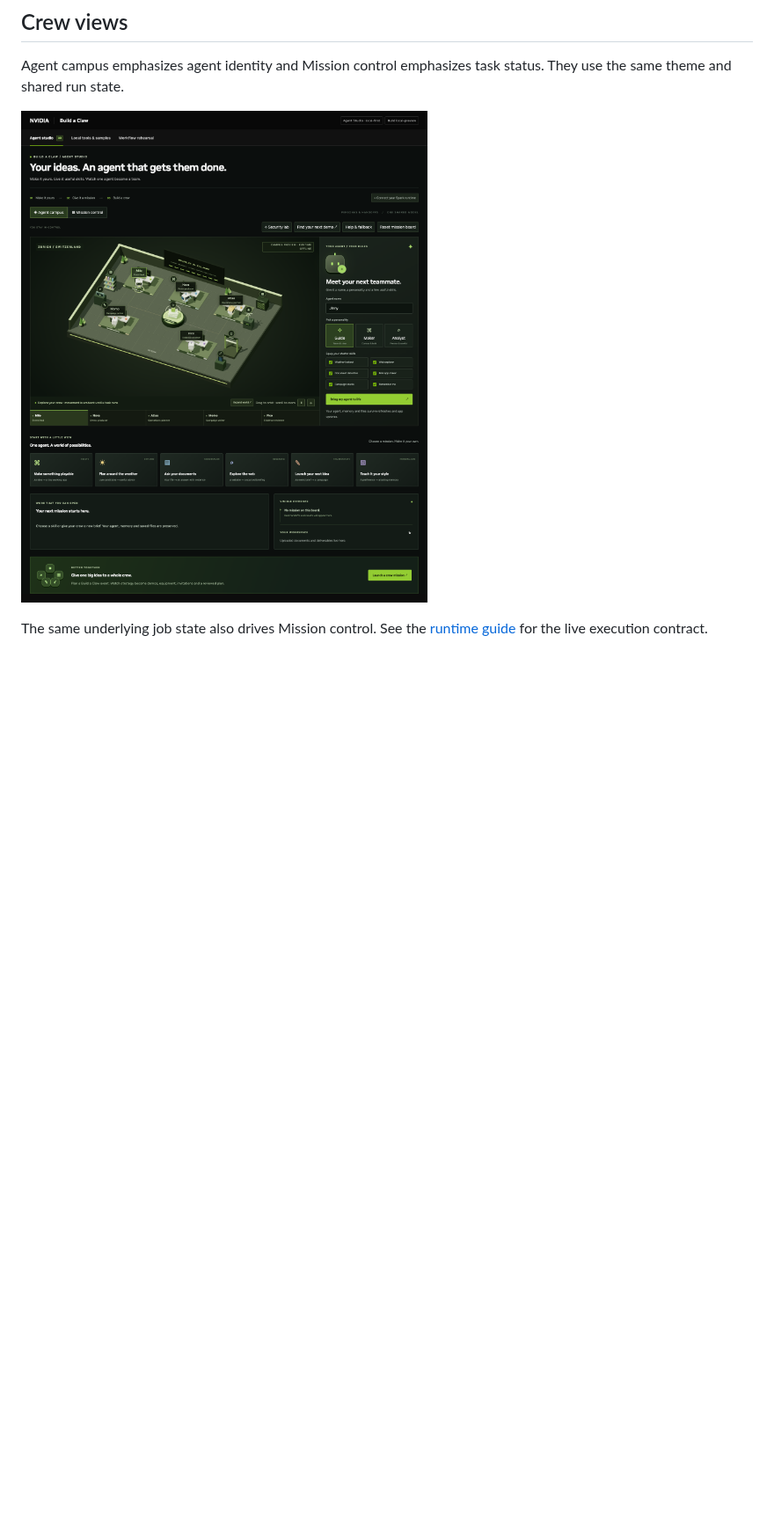
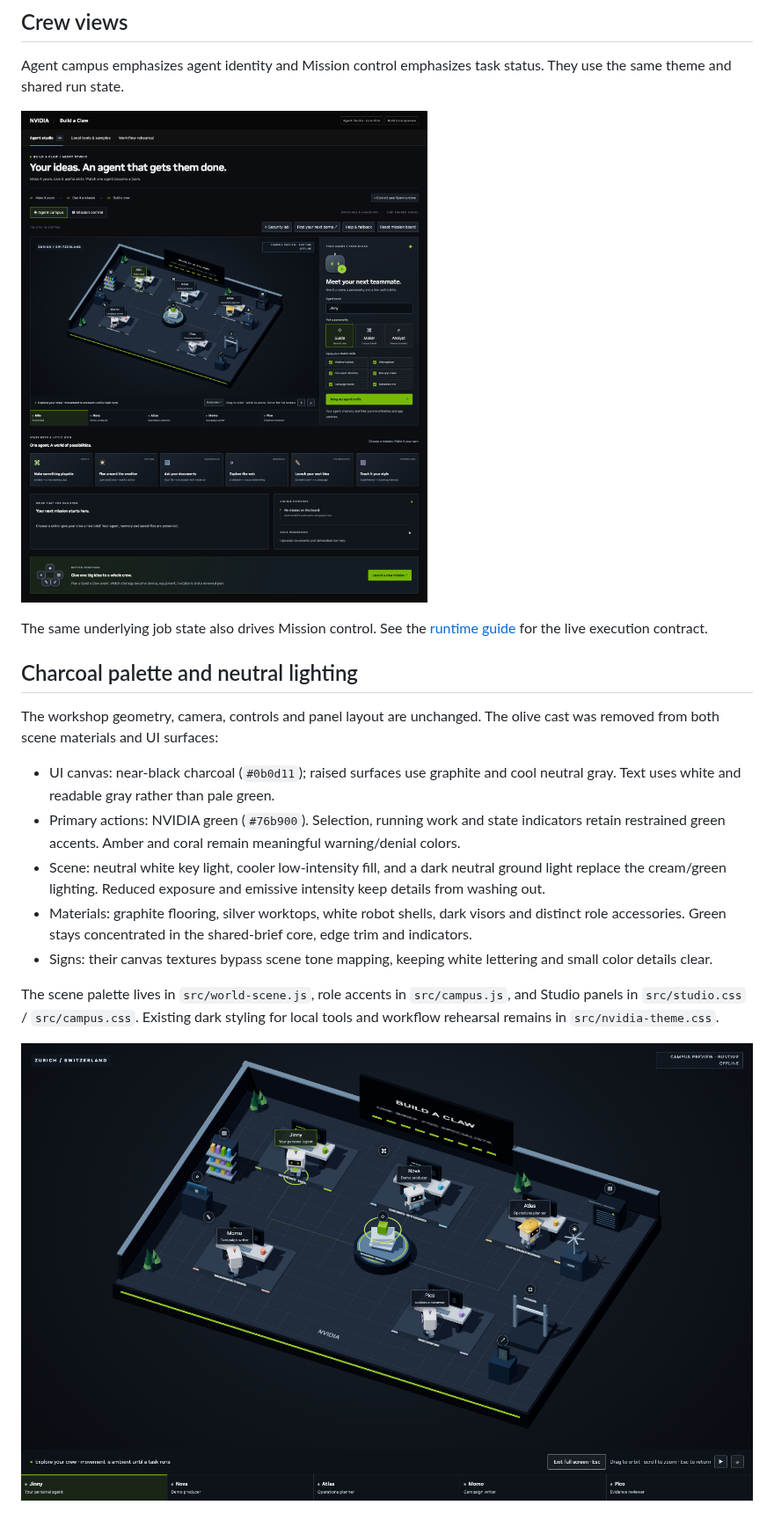
Before and after one commit to bacdemokr/ai-studio, a Markdown page: docs/visual-design.md, the part around one of its changes. Shown at 88% size. Drawn GitHub-style; pictures changed too: docs/agent-studio.png, docs/agent-world.png; blank space fills up the shorter version.

```diff
--- a/docs/visual-design.md
+++ b/docs/visual-design.md
@@ -29,3 +29,17 @@ Agent campus emphasizes agent identity and Mission control emphasizes task statu
 ![Agent campus — miniature workshop](agent-studio.png)
 
 The same underlying job state also drives Mission control. See the [runtime guide](live-studio.md) for the live execution contract.
+
+## Charcoal palette and neutral lighting
+
+The workshop geometry, camera, controls and panel layout are unchanged. The olive cast was removed from both scene materials and UI surfaces:
+
+- UI canvas: near-black charcoal (`#0b0d11`); raised surfaces use graphite and cool neutral gray. Text uses white and readable gray rather than pale green.
+- Primary actions: NVIDIA green (`#76b900`). Selection, running work and state indicators retain restrained green accents. Amber and coral remain meaningful warning/denial colors.
+- Scene: neutral white key light, cooler low-intensity fill, and a dark neutral ground light replace the cream/green lighting. Reduced exposure and emissive intensity keep details from washing out.
+- Materials: graphite flooring, silver worktops, white robot shells, dark visors and distinct role accessories. Green stays concentrated in the shared-brief core, edge trim and indicators.
+- Signs: their canvas textures bypass scene tone mapping, keeping white lettering and small color details clear.
+
+The scene palette lives in `src/world-scene.js`, role accents in `src/campus.js`, and Studio panels in `src/studio.css` / `src/campus.css`. Existing dark styling for local tools and workflow rehearsal remains in `src/nvidia-theme.css`.
+
+![Fullscreen workshop with neutral lighting](agent-world.png)
```
Also changed, not shown: other parts of docs/visual-design.md (+1 -1 lines), README.md (+1 -1 lines), docs/agent-collection.png, 5 other files.
